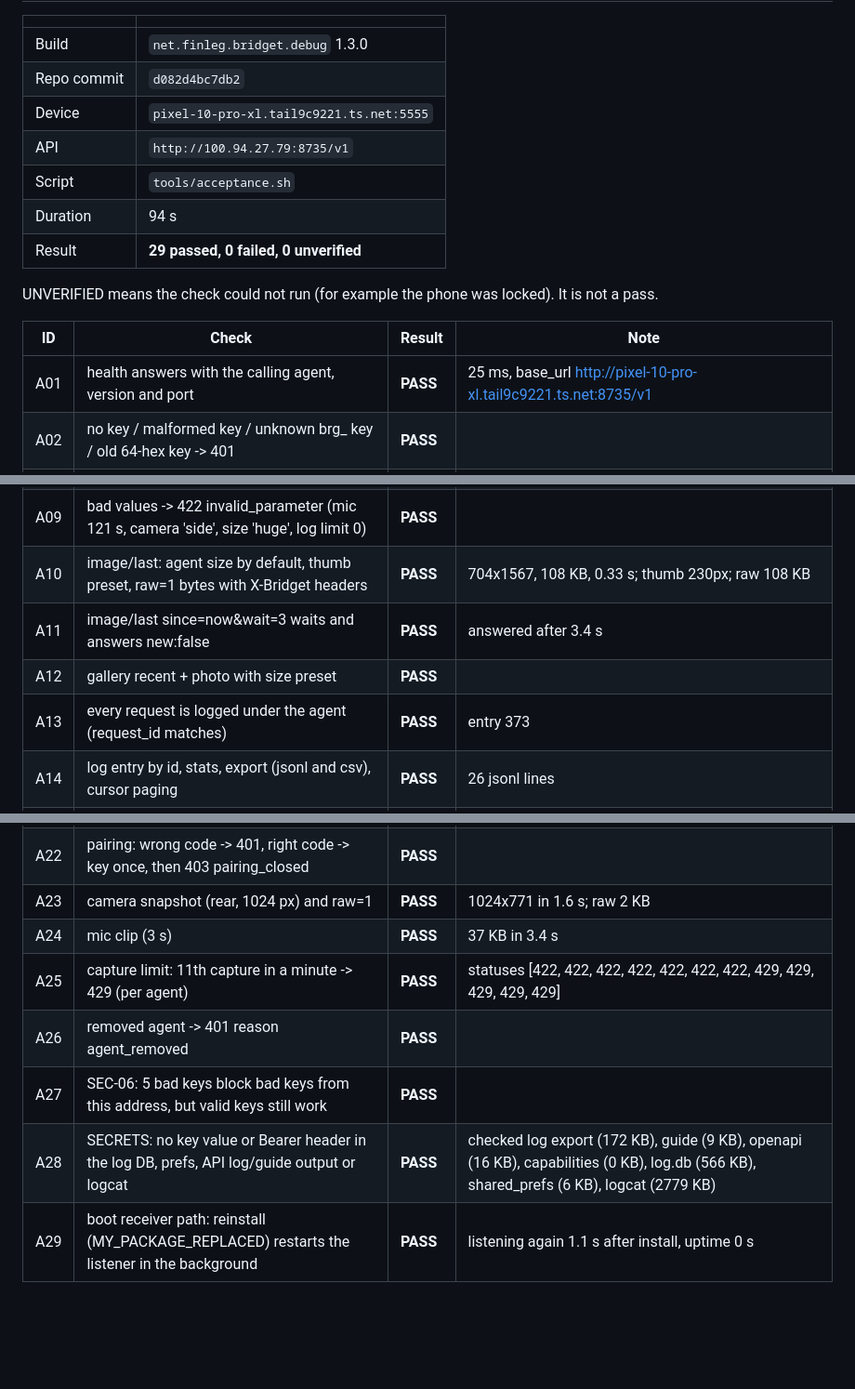
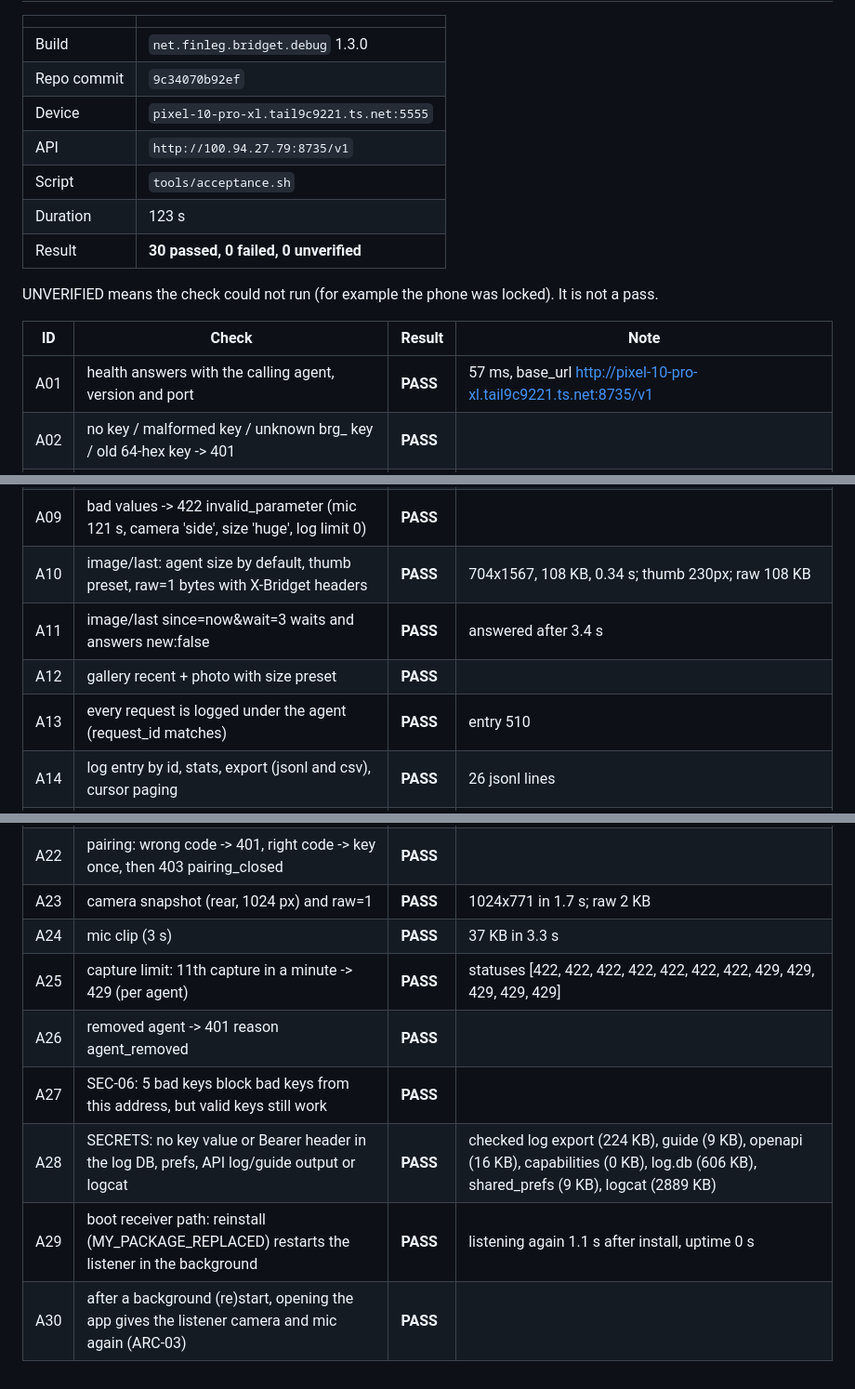
Before and after one commit to sponicgarden/bridgit, a Markdown page: docs/acceptance/2026-10-27-0334-1.3.0-debug.md, 3 parts joined by grey strips. Shown at 93% size. GitHub-like rendering; blank space fills up the shorter version.

Commit message:
Acceptance results: 30/30 on the debug build of 9c34070 (Pixel 10 Pro XL, Android 17)
Co-Authored-By: Claude Opus 5.5 <noreply@anthropic.com>

```diff
--- a/docs/acceptance/2026-10-27-0313-1.3.0-debug.md
+++ b/docs/acceptance/2026-10-27-0334-1.3.0-debug.md
@@ -3,18 +3,18 @@
 | | |
 |---|---|
 | Build | `net.finleg.bridget.debug` 1.3.0 |
-| Repo commit | `d082d4bc7db2` |
+| Repo commit | `9c34070b92ef` |
 | Device | `pixel-10-pro-xl.tail9c9221.ts.net:5555` |
 | API | `http://100.94.27.79:8735/v1` |
 | Script | `tools/acceptance.sh` |
-| Duration | 94 s |
-| Result | **29 passed, 0 failed, 0 unverified** |
+| Duration | 123 s |
+| Result | **30 passed, 0 failed, 0 unverified** |
 
 UNVERIFIED means the check could not run (for example the phone was locked). It is not a pass.
 
 | ID | Check | Result | Note |
 |---|---|---|---|
-| A01 | health answers with the calling agent, version and port | **PASS** | 25 ms, base_url http://pixel-10-pro-xl.tail9c9221.ts.net:8735/v1 |
+| A01 | health answers with the calling agent, version and port | **PASS** | 57 ms, base_url http://pixel-10-pro-xl.tail9c9221.ts.net:8735/v1 |
 | A02 | no key / malformed key / unknown brg_ key / old 64-hex key -> 401 | **PASS** |  |
 | A03 | listener is bound only to Tailscale (Wi-Fi address refused) | **PASS** | Wi-Fi 192.168.1.32:8735 -> ConnectionRefusedError |
 | A04 | capabilities: enabled / ready / blocked_reason per module | **PASS** | camera: ready, mic: ready, gallery: ready |
@@ -23,10 +23,10 @@ UNVERIFIED means the check could not run (for example the phone was locked). It
 | A07 | GET /v1/tools/bridget needs no key and matches tools/bridget | **PASS** | 7319 bytes |
 | A08 | switch off -> 403 capability_disabled (camera) | **PASS** |  |
 | A09 | bad values -> 422 invalid_parameter (mic 121 s, camera 'side', size 'huge', log limit 0) | **PASS** |  |
-| A10 | image/last: agent size by default, thumb preset, raw=1 bytes with X-Bridget headers | **PASS** | 704x1567, 108 KB, 0.33 s; thumb 230px; raw 108 KB |
+| A10 | image/last: agent size by default, thumb preset, raw=1 bytes with X-Bridget headers | **PASS** | 704x1567, 108 KB, 0.34 s; thumb 230px; raw 108 KB |
 | A11 | image/last since=now&wait=3 waits and answers new:false | **PASS** | answered after 3.4 s |
 | A12 | gallery recent + photo with size preset | **PASS** |  |
-| A13 | every request is logged under the agent (request_id matches) | **PASS** | entry 373 |
+| A13 | every request is logged under the agent (request_id matches) | **PASS** | entry 510 |
 | A14 | log entry by id, stats, export (jsonl and csv), cursor paging | **PASS** | 26 jsonl lines |
 | A15 | POST /v1/log note: written to the agent channel; 1 KB limit | **PASS** |  |
 | A16 | tail mode returns as soon as a new matching entry arrives | **PASS** | returned after 1.6 s |
@@ -36,10 +36,11 @@ UNVERIFIED means the check could not run (for example the phone was locked). It
 | A20 | too_many_waits: a 5th concurrent wait from one agent is refused | **PASS** |  |
 | A21 | rotated key -> 401 reason key_rotated; new key works | **PASS** |  |
 | A22 | pairing: wrong code -> 401, right code -> key once, then 403 pairing_closed | **PASS** |  |
-| A23 | camera snapshot (rear, 1024 px) and raw=1 | **PASS** | 1024x771 in 1.6 s; raw 2 KB |
-| A24 | mic clip (3 s) | **PASS** | 37 KB in 3.4 s |
+| A23 | camera snapshot (rear, 1024 px) and raw=1 | **PASS** | 1024x771 in 1.7 s; raw 2 KB |
+| A24 | mic clip (3 s) | **PASS** | 37 KB in 3.3 s |
 | A25 | capture limit: 11th capture in a minute -> 429 (per agent) | **PASS** | statuses [422, 422, 422, 422, 422, 422, 422, 429, 429, 429, 429, 429] |
 | A26 | removed agent -> 401 reason agent_removed | **PASS** |  |
 | A27 | SEC-06: 5 bad keys block bad keys from this address, but valid keys still work | **PASS** |  |
-| A28 | SECRETS: no key value or Bearer header in the log DB, prefs, API log/guide output or logcat | **PASS** | checked log export (172 KB), guide (9 KB), openapi (16 KB), capabilities (0 KB), log.db (566 KB), shared_prefs (6 KB), logcat (2779 KB) |
+| A28 | SECRETS: no key value or Bearer header in the log DB, prefs, API log/guide output or logcat | **PASS** | checked log export (224 KB), guide (9 KB), openapi (16 KB), capabilities (0 KB), log.db (606 KB), shared_prefs (9 KB), logcat (2889 KB) |
 | A29 | boot receiver path: reinstall (MY_PACKAGE_REPLACED) restarts the listener in the background | **PASS** | listening again 1.1 s after install, uptime 0 s |
+| A30 | after a background (re)start, opening the app gives the listener camera and mic again (ARC-03) | **PASS** |  |
```
Also changed, not shown: other parts of docs/acceptance/2026-10-27-0334-1.3.0-debug.md (+1 -1 lines).
